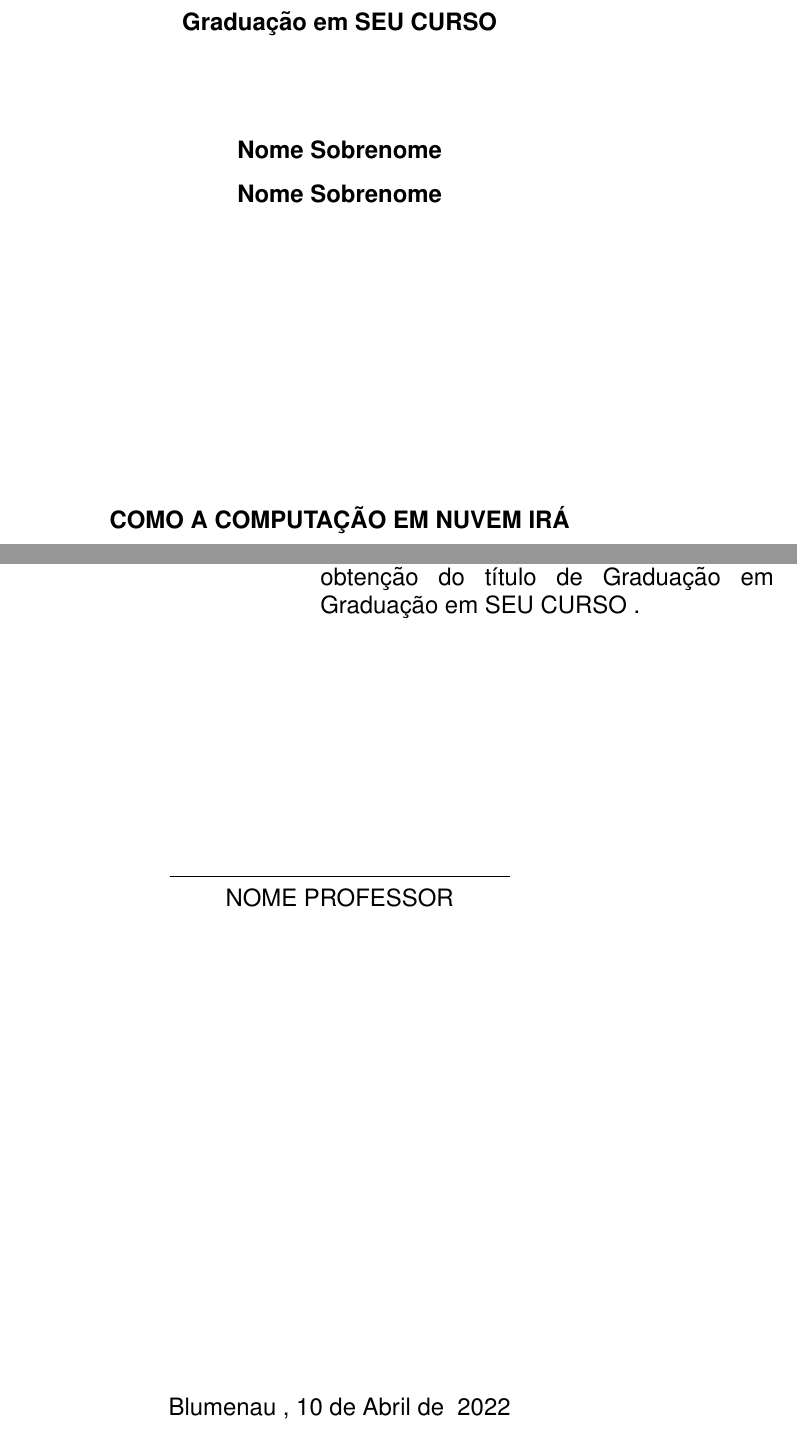
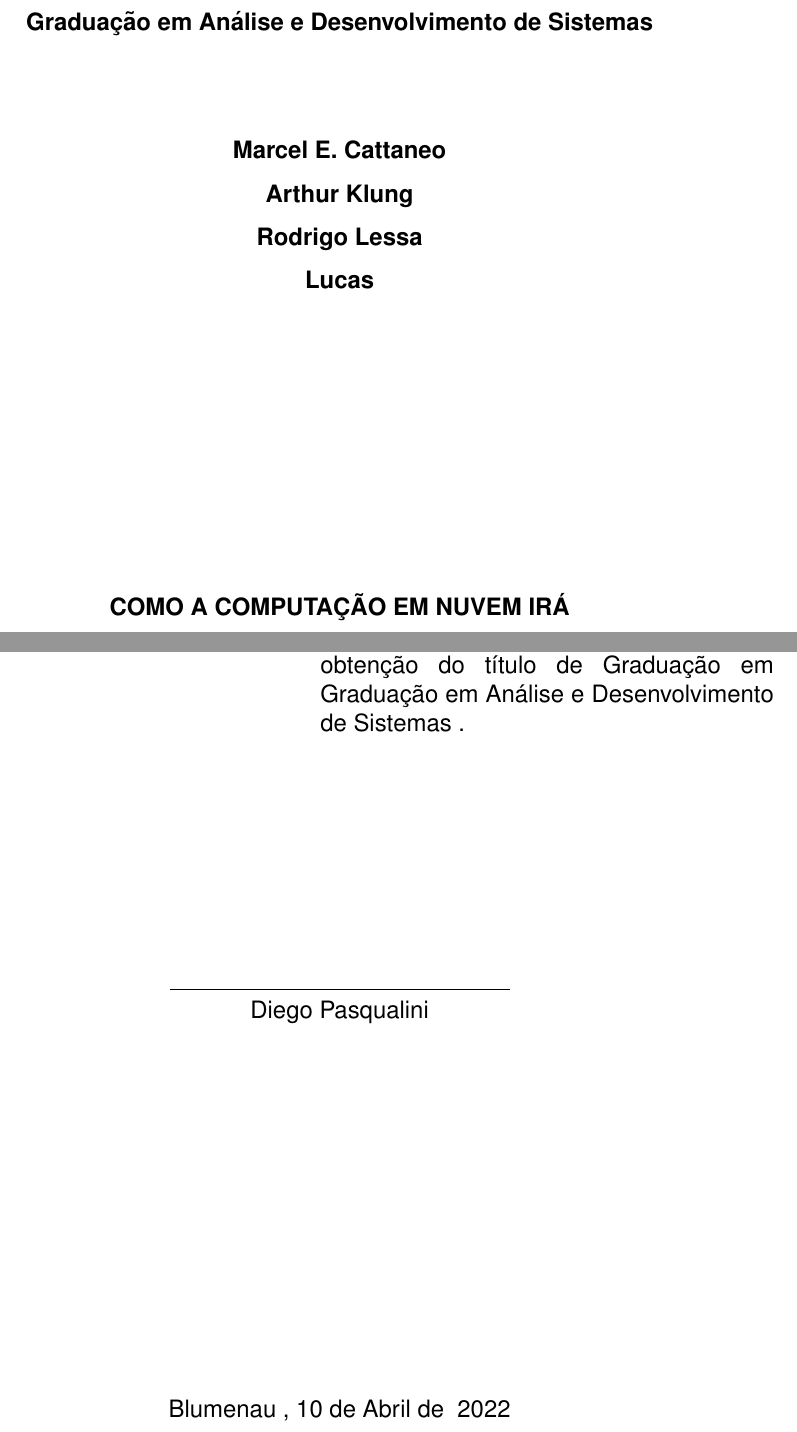
Before and after one commit to MarcelFox/latex-senac-sc, a LaTeX document (main.tex): two parts of pages 1 and 4 of 12, joined at a grey line, cut at the place of the change. Compiled offline with pdfLaTeX.

Commit message:
addiong names

```diff
--- a/main.tex
+++ b/main.tex
@@ -26,8 +26,8 @@
         Faculdade Senac Blumenau
     }
     \newcommand{\COURSE}{
-        Graduação em SEU CURSO
+        Graduação em Análise e Desenvolvimento de Sistemas
     }
     \newcommand{\AUTHORS}{
-        Nome Sobrenome \\
-        Nome Sobrenome
+        Marcel E. Cattaneo \\
+        Arthur Klung \\
@@ -37,6 +39,6 @@
     }
     \newcommand{\TEACHER}{
-        NOME PROFESSOR
+        Diego Pasqualini
     }
     \newcommand{\DOCTITLE}{
         como a computação em nuvem irá \\
```
Also changed, not shown: main.tex (4 more changed lines).
